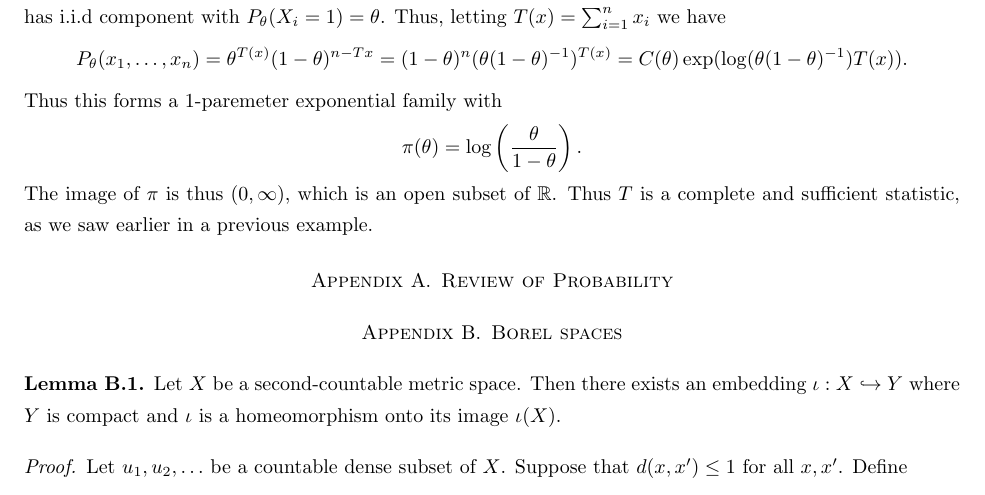
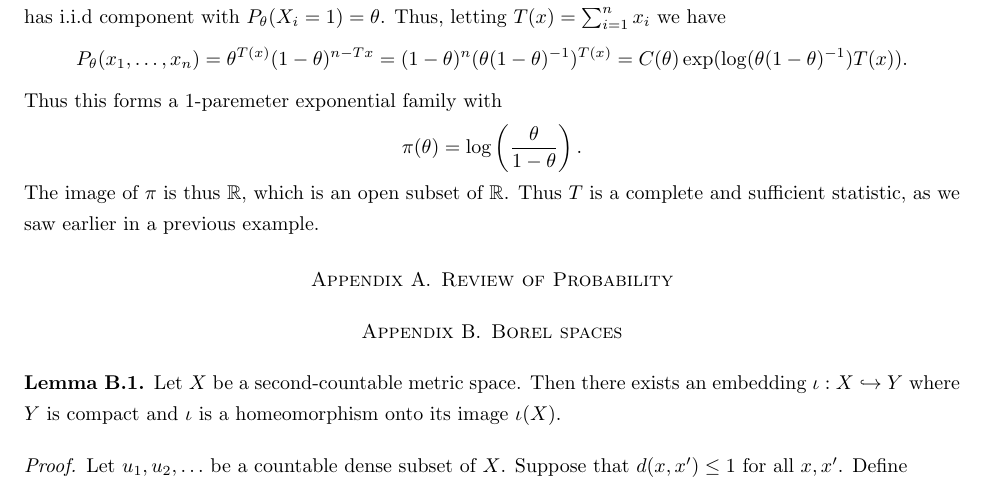
Before and after one commit to kb-math/stats_notes, a LaTeX paper (statistics_notes.tex): part of page 18 of 33, cut so that both start at the same text. Compiled offline with pdfLaTeX.

Commit message:
forgot log

```diff
--- a/statistics_notes.tex
+++ b/statistics_notes.tex
@@ -500,7 +500,7 @@ Now what if we defined $\Theta' = \{ (\mu, \sigma) ~|~ \mu = 0, \sigma > 0 \}$.
 \end{eg}
 
 \begin{eg} Let $\cX = \{0,1\}^n$, $\Theta = (0,1)$ and let $P_{\theta}$ be the distribution on $\cX$ where $(X_1, \ldots, X_n) \in \cX$ has i.i.d component with $P_{\theta}(X_i = 1) = \theta$. Thus, letting $T(x) = \sum_{i=1}^n x_i$ we have
-$$P_{\theta}(x_1, \ldots, x_n) = \theta^{T(x)}(1-\theta)^{n - T{x}} = (1-\theta)^{n} (\theta(1-\theta)^{-1})^{T(x)} = C(\theta) \exp(\log(\theta(1-\theta)^{-1}) T(x)).$$ Thus this forms a $1$-paremeter exponential family with $$\pi(\theta) = \log\left(\frac{\theta}{1-\theta}\right).$$ The image of $\pi$ is thus $(0, \infty)$, which is an open subset of $\bR$. Thus $T$ is a complete and sufficient statistic, as we saw earlier in a previous example. \end{eg}
+$$P_{\theta}(x_1, \ldots, x_n) = \theta^{T(x)}(1-\theta)^{n - T{x}} = (1-\theta)^{n} (\theta(1-\theta)^{-1})^{T(x)} = C(\theta) \exp(\log(\theta(1-\theta)^{-1}) T(x)).$$ Thus this forms a $1$-paremeter exponential family with $$\pi(\theta) = \log\left(\frac{\theta}{1-\theta}\right).$$ The image of $\pi$ is thus $\bR$, which is an open subset of $\bR$. Thus $T$ is a complete and sufficient statistic, as we saw earlier in a previous example. \end{eg}
 
 \appendix
 
```
Also changed, not shown: statistics_notes.pdf.
